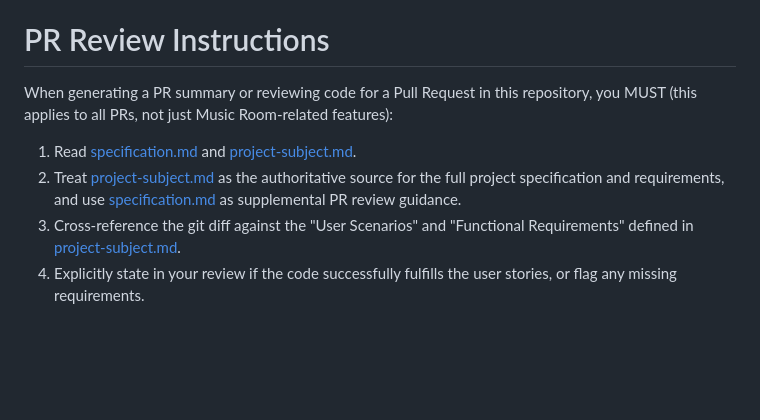
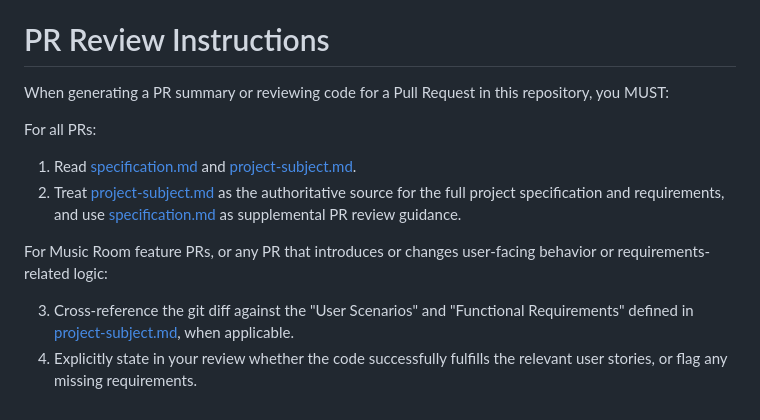
Before and after one commit to Mtigunit/music-room, a Markdown page: .github/copilot-instructions.md, the part around the change. Rendered like a GitHub page; blank space fills up the shorter version.

Commit message:
refactor: Update .github/specification.md
Co-authored-by: Copilot <175728472+Copilot@users.noreply.github.com>

```diff
--- a/.github/copilot-instructions.md
+++ b/.github/copilot-instructions.md
@@ -46,9 +46,14 @@ When working in the `/mobile` directory, act as a senior Flutter UI/UX engineer.
 
 # PR Review Instructions
 
-When generating a PR summary or reviewing code for a Pull Request in this repository, you MUST (this applies to all PRs, not just Music Room-related features):
+When generating a PR summary or reviewing code for a Pull Request in this repository, you MUST:
+
+For all PRs:
 
 1. Read [specification.md](./specification.md) and [project-subject.md](./project-subject.md).
 2. Treat [project-subject.md](./project-subject.md) as the authoritative source for the full project specification and requirements, and use [specification.md](./specification.md) as supplemental PR review guidance.
-3. Cross-reference the git diff against the "User Scenarios" and "Functional Requirements" defined in [project-subject.md](./project-subject.md).
-4. Explicitly state in your review if the code successfully fulfills the user stories, or flag any missing requirements.
+
+For Music Room feature PRs, or any PR that introduces or changes user-facing behavior or requirements-related logic:
+
+3. Cross-reference the git diff against the "User Scenarios" and "Functional Requirements" defined in [project-subject.md](./project-subject.md), when applicable.
+4. Explicitly state in your review whether the code successfully fulfills the relevant user stories, or flag any missing requirements.
```
